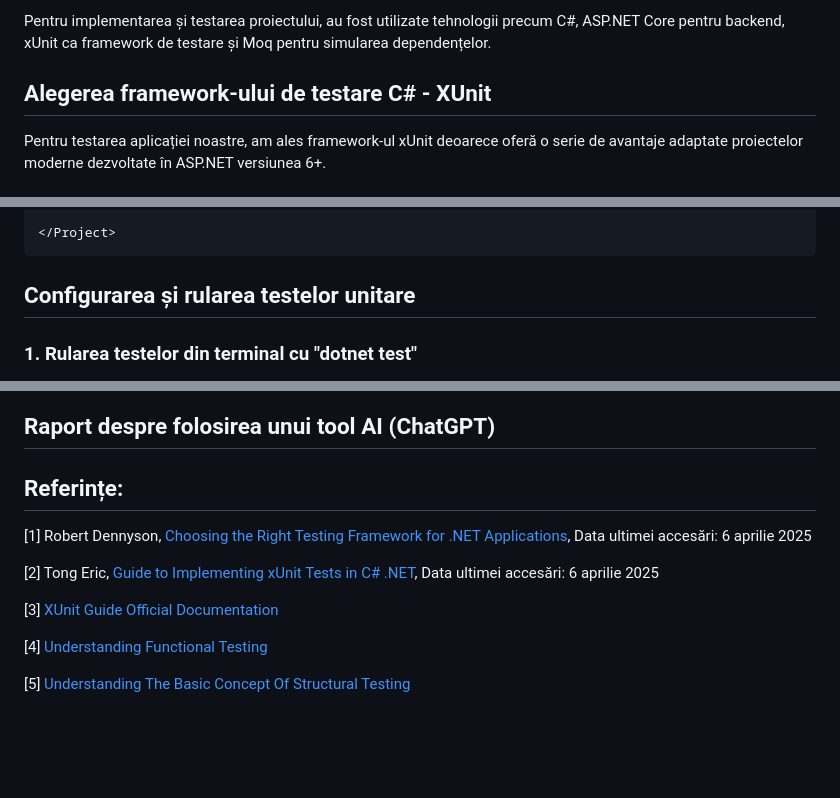
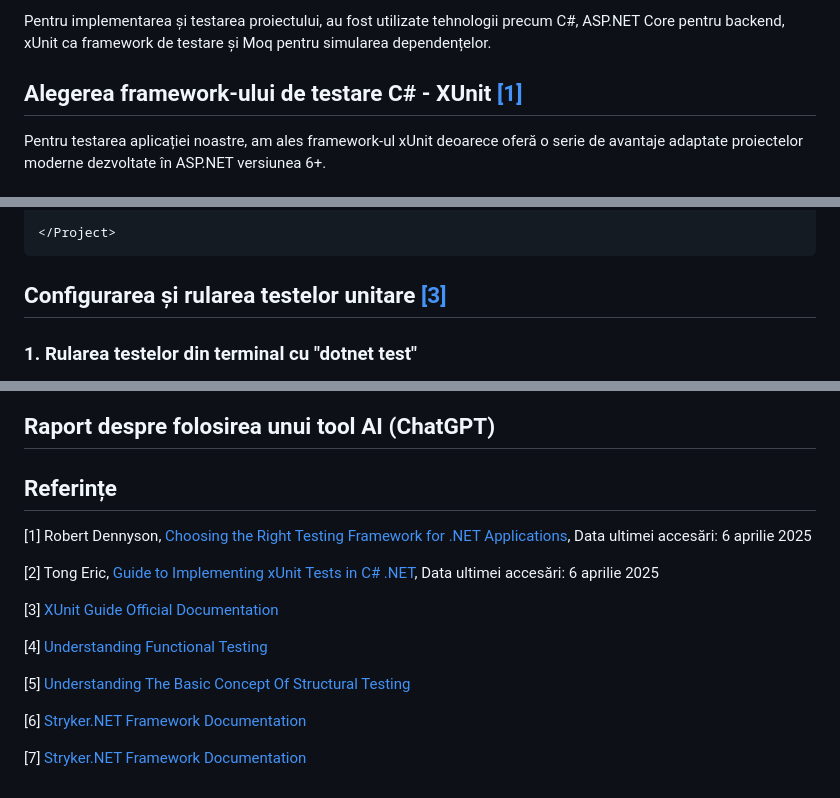
Before and after one commit to BiancaDogareci/Pinterest-like-web-app, a Markdown page: README.md, 3 parts joined by grey strips. GitHub-like rendering; blank space fills up the shorter version.

````diff
--- a/README.md
+++ b/README.md
@@ -34,7 +34,7 @@ Proiectul are ca scop testarea unitară a serviciilor backend dezvoltate în cad
 Pentru implementarea și testarea proiectului, au fost utilizate tehnologii precum C#, ASP.NET Core pentru backend, xUnit ca framework de testare și Moq pentru simularea dependențelor.
 
 
-## Alegerea framework-ului de testare C# - XUnit
+## Alegerea framework-ului de testare C# - XUnit [[1]](#referințe)
 
 Pentru testarea aplicației noastre, am ales framework-ul xUnit deoarece oferă o serie de avantaje adaptate proiectelor moderne dezvoltate în ASP.NET versiunea 6+.
 
@@ -133,7 +133,7 @@ Pentru testarea aplicației noastre, am ales framework-ul xUnit deoarece oferă
 ```
 
 
-## Configurarea și rularea testelor unitare
+## Configurarea și rularea testelor unitare [[3]](#referințe)
 ### 1. Rularea testelor din terminal cu "dotnet test"
 - Deschide terminalul în folderul soluție.
 - Rulează comanda:
@@ -454,6 +493,9 @@
 ## Raport despre folosirea unui tool AI (ChatGPT)
 
-## Referințe:
+
+
+
+## Referințe
 
 [1] Robert Dennyson, [Choosing the Right Testing Framework for .NET Applications](https://medium.com/@robertdennyson/xunit-vs-nunit-vs-mstest-choosing-the-right-testing-framework-for-net-applications-b6b9b750bec6), Data ultimei accesări: 6 aprilie 2025
 
@@ -464,3 +506,7 @@
 [4] [Understanding Functional Testing](https://www.opentext.com/what-is/functional-testing)
 
 [5] [Understanding The Basic Concept Of Structural Testing](https://unstop.com/blog/structural-testing)
+
+[6] [Stryker.NET Framework Documentation](https://stryker-mutator.io/docs/stryker-net/introduction/)
+
+[7] [Stryker.NET Framework Documentation](https://stryker-mutator.io/docs/stryker-net/getting-started/)
````
Also changed, not shown: other parts of README.md (+47 -8 lines), assets/stryker_report_ss2.png (added), assets/stryker_ss1.png (added), 2 other files.
